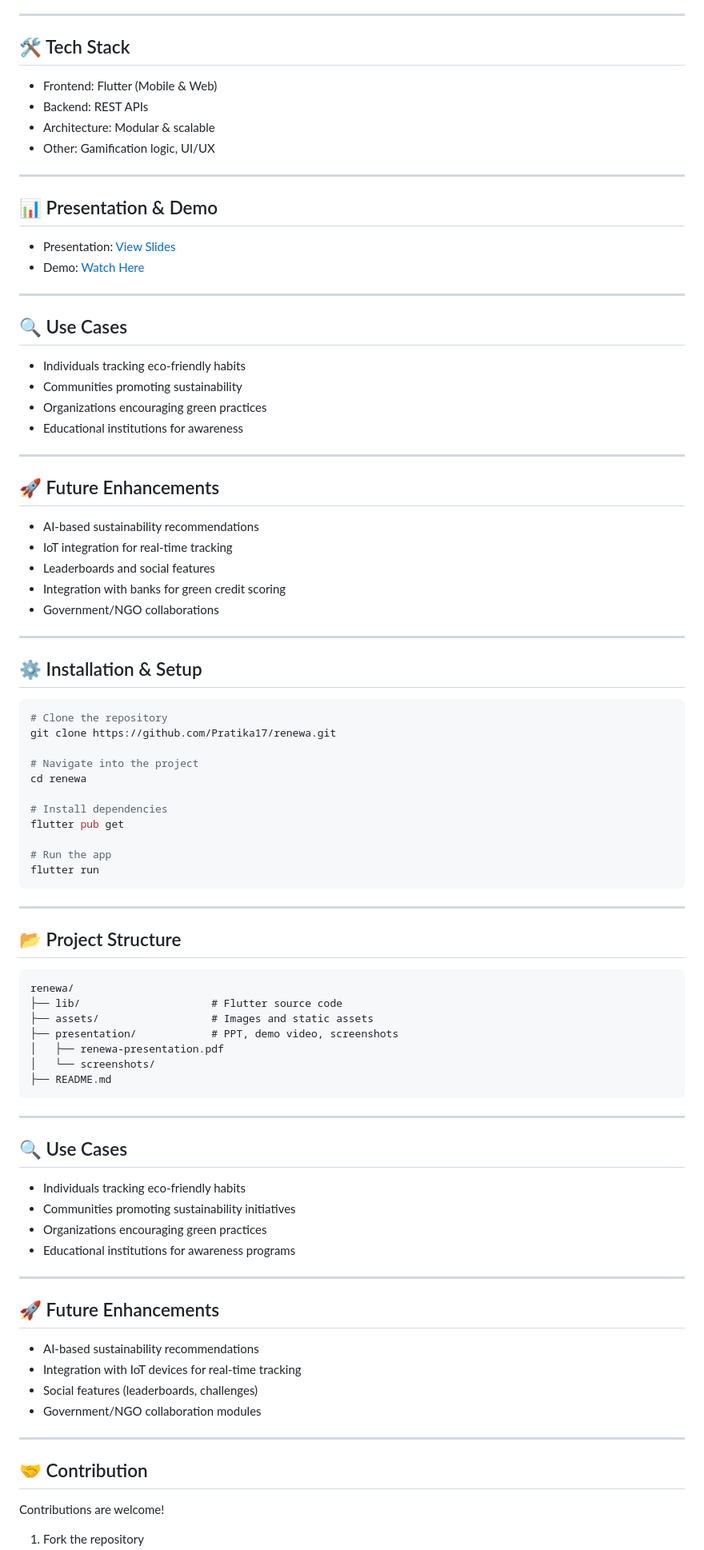
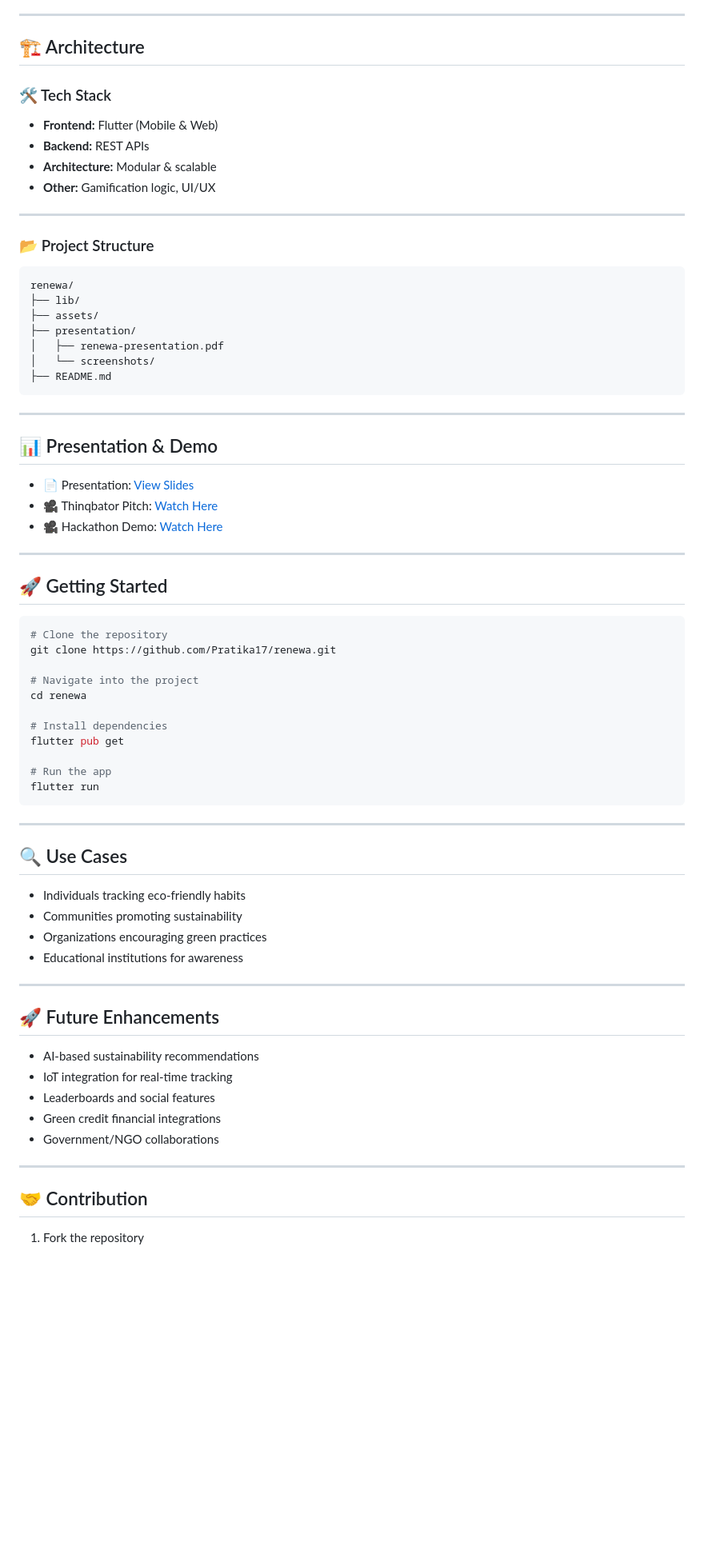
Before and after one commit to Pratika17/renewa-app-flutter, a Markdown page: README.md, the part around one of its changes. Shown at 80% size. GitHub-like rendering; blank space fills up the shorter version.

````diff
--- a/README.md
+++ b/README.md
@@ -69,45 +90,42 @@ The platform transforms sustainability into an engaging, trackable, and rewardin
 
 ---
 
-## 🛠️ Tech Stack
+## 🏗️ Architecture
 
-- Frontend: Flutter (Mobile & Web)
-- Backend: REST APIs
-- Architecture: Modular & scalable
-- Other: Gamification logic, UI/UX
+### 🛠️ Tech Stack
+
+* **Frontend:** Flutter (Mobile & Web)
+* **Backend:** REST APIs
+* **Architecture:** Modular & scalable
+* **Other:** Gamification logic, UI/UX
+
+---
+
+### 📂 Project Structure
+
+```id="f4as9o"
+renewa/
+├── lib/
+├── assets/
+├── presentation/
+│   ├── renewa-presentation.pdf
+│   └── screenshots/
+├── README.md
+```
 
 ---
 
 ## 📊 Presentation & Demo
 
-- Presentation: [View Slides](https://github.com/Pratika17/renewa-app-flutter/blob/main/presentation/Renewa-Thinqbator-Pitch.pdf)
-- Demo: [Watch Here](https://www.youtube.com/watch?v=xqiPqHZQ08Y)
+* 📄 Presentation: [View Slides](https://github.com/Pratika17/renewa-app-flutter/blob/main/presentation/Renewa-Thinqbator-Pitch.pdf)
+* 🎥 Thinqbator Pitch: [Watch Here](https://www.youtube.com/watch?v=xqiPqHZQ08Y)
+* 🎥 Hackathon Demo: [Watch Here](https://youtu.be/euk26FyeCjY)
 
 ---
 
-## 🔍 Use Cases
+## 🚀 Getting Started
 
-- Individuals tracking eco-friendly habits
-- Communities promoting sustainability
-- Organizations encouraging green practices
-- Educational institutions for awareness
-
----
-
-## 🚀 Future Enhancements
-
-- AI-based sustainability recommendations
-- IoT integration for real-time tracking
-- Leaderboards and social features
-- Integration with banks for green credit scoring
-- Government/NGO collaborations
-
----
-
-
-## ⚙️ Installation & Setup
-
-```bash
+```bash id="b8o6le"
 # Clone the repository
 git clone https://github.com/Pratika17/renewa.git
 
@@ -123,40 +141,25 @@ flutter run
 
 ---
 
-## 📂 Project Structure
-
-```
-renewa/
-├── lib/                     # Flutter source code
-├── assets/                  # Images and static assets
-├── presentation/            # PPT, demo video, screenshots
-│   ├── renewa-presentation.pdf
-│   └── screenshots/
-├── README.md
-```
-
----
-
 ## 🔍 Use Cases
 
 * Individuals tracking eco-friendly habits
-* Communities promoting sustainability initiatives
+* Communities promoting sustainability
 * Organizations encouraging green practices
-* Educational institutions for awareness programs
+* Educational institutions for awareness
 
 ---
 
 ## 🚀 Future Enhancements
 
 * AI-based sustainability recommendations
-* Integration with IoT devices for real-time tracking
-* Social features (leaderboards, challenges)
-* Government/NGO collaboration modules
+* IoT integration for real-time tracking
+* Leaderboards and social features
+* Green credit financial integrations
+* Government/NGO collaborations
 
 ---
 
 ## 🤝 Contribution
 
-Contributions are welcome!
-
 1. Fork the repository
````
Also changed, not shown: other parts of README.md (+59 -39 lines).
